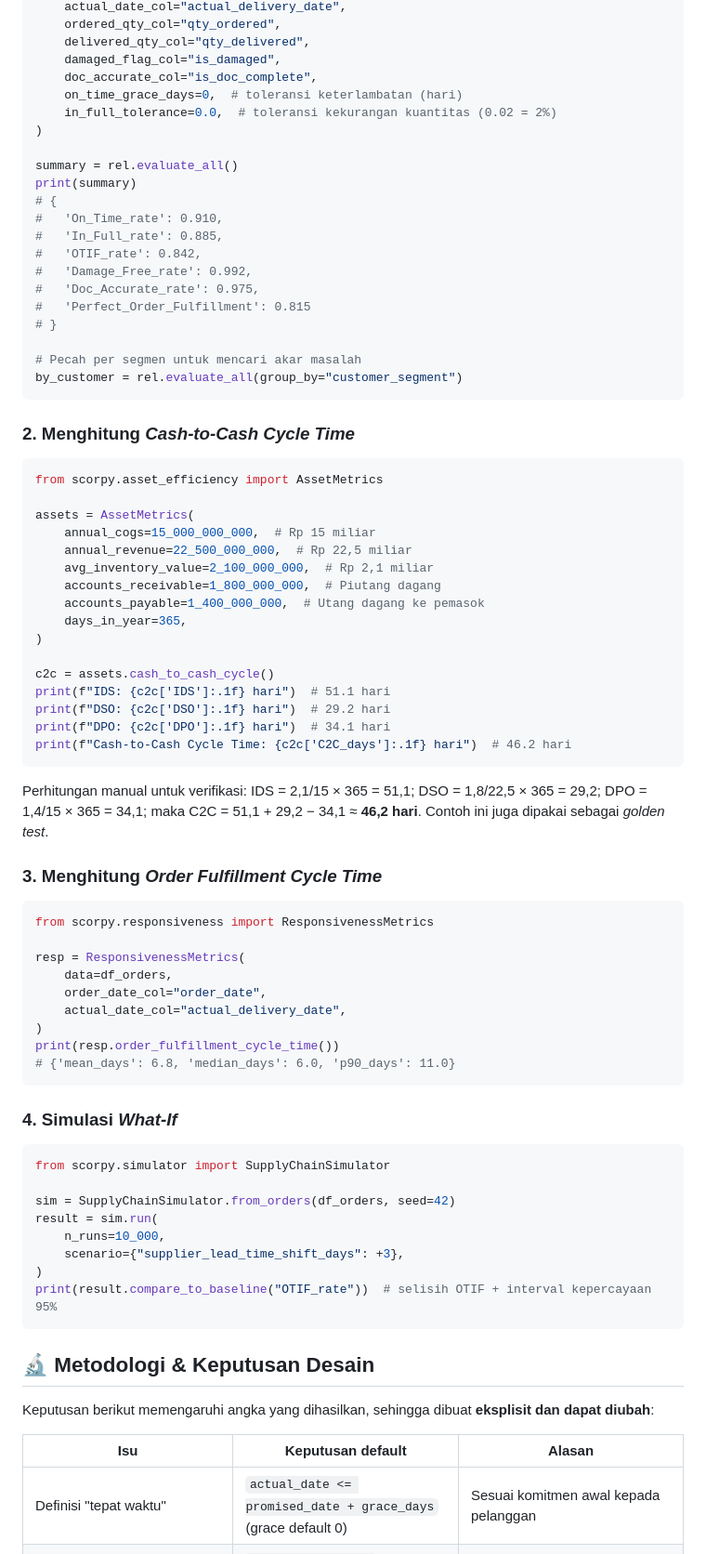
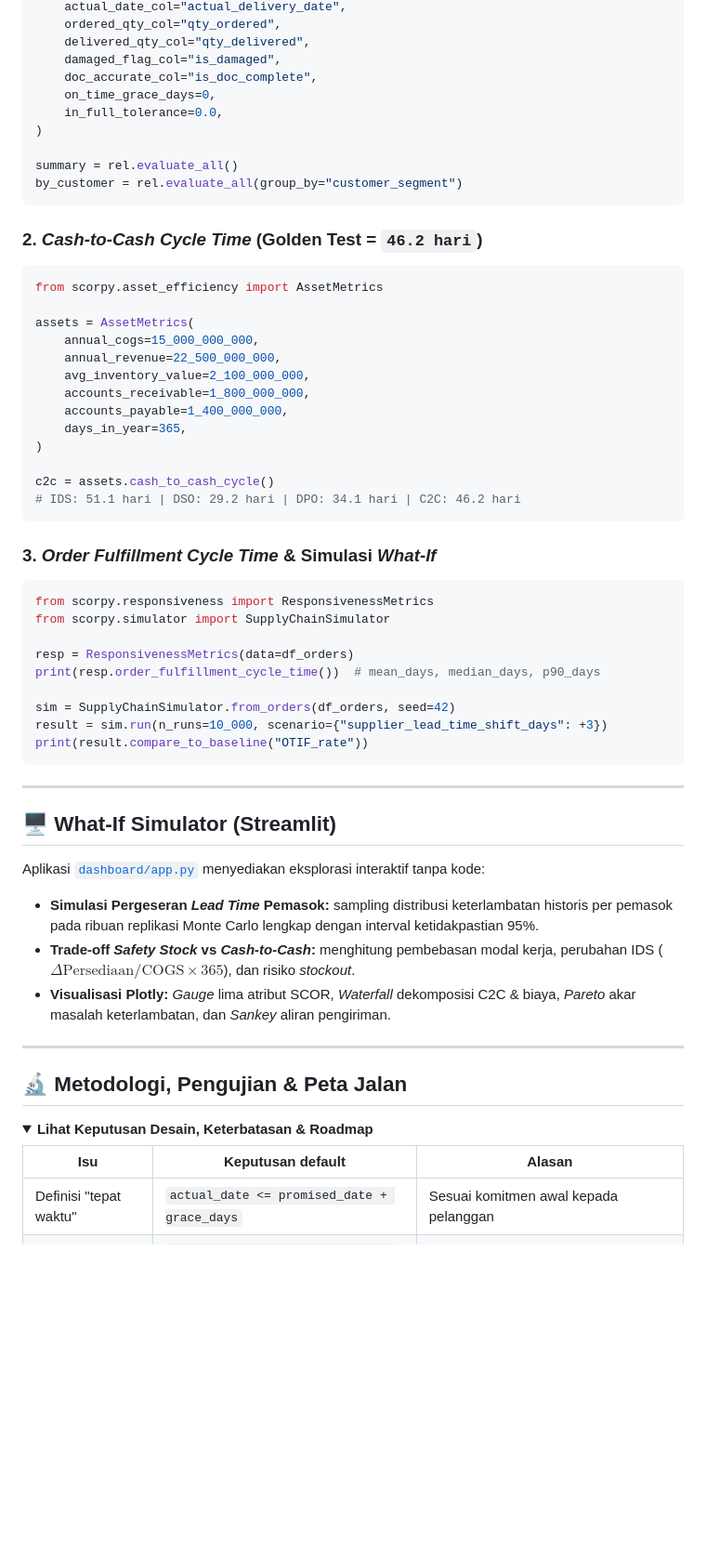
Before and after one commit to nazaa-arch/Scor-py, a Markdown page: README.md, the part around one of its changes. Shown at 93% size. Rendered like a GitHub page; folded sections open; blank space fills up the shorter version.

````diff
--- a/README.md
+++ b/README.md
@@ -258,80 +230,64 @@ rel = ReliabilityMetrics(
     delivered_qty_col="qty_delivered",
     damaged_flag_col="is_damaged",
     doc_accurate_col="is_doc_complete",
-    on_time_grace_days=0,  # toleransi keterlambatan (hari)
-    in_full_tolerance=0.0,  # toleransi kekurangan kuantitas (0.02 = 2%)
+    on_time_grace_days=0,
+    in_full_tolerance=0.0,
 )
 
 summary = rel.evaluate_all()
-print(summary)
-# {
-#   'On_Time_rate': 0.910,
-#   'In_Full_rate': 0.885,
-#   'OTIF_rate': 0.842,
-#   'Damage_Free_rate': 0.992,
-#   'Doc_Accurate_rate': 0.975,
-#   'Perfect_Order_Fulfillment': 0.815
-# }
-
-# Pecah per segmen untuk mencari akar masalah
 by_customer = rel.evaluate_all(group_by="customer_segment")
 ```
 
-### 2. Menghitung *Cash-to-Cash Cycle Time*
+### 2. *Cash-to-Cash Cycle Time* (Golden Test = `46.2 hari`)
 
 ```python
 from scorpy.asset_efficiency import AssetMetrics
 
 assets = AssetMetrics(
-    annual_cogs=15_000_000_000,  # Rp 15 miliar
-    annual_revenue=22_500_000_000,  # Rp 22,5 miliar
-    avg_inventory_value=2_100_000_000,  # Rp 2,1 miliar
-    accounts_receivable=1_800_000_000,  # Piutang dagang
-    accounts_payable=1_400_000_000,  # Utang dagang ke pemasok
+    annual_cogs=15_000_000_000,
+    annual_revenue=22_500_000_000,
+    avg_inventory_value=2_100_000_000,
+    accounts_receivable=1_800_000_000,
+    accounts_payable=1_400_000_000,
     days_in_year=365,
 )
 
 c2c = assets.cash_to_cash_cycle()
-print(f"IDS: {c2c['IDS']:.1f} hari")  # 51.1 hari
-print(f"DSO: {c2c['DSO']:.1f} hari")  # 29.2 hari
-print(f"DPO: {c2c['DPO']:.1f} hari")  # 34.1 hari
-print(f"Cash-to-Cash Cycle Time: {c2c['C2C_days']:.1f} hari")  # 46.2 hari
+# IDS: 51.1 hari | DSO: 29.2 hari | DPO: 34.1 hari | C2C: 46.2 hari
 ```
 
-Perhitungan manual untuk verifikasi: IDS = 2,1/15 × 365 = 51,1; DSO = 1,8/22,5 × 365 = 29,2; DPO = 1,4/15 × 365 = 34,1; maka C2C = 51,1 + 29,2 − 34,1 ≈ **46,2 hari**. Contoh ini juga dipakai sebagai *golden test*.
-
-### 3. Menghitung *Order Fulfillment Cycle Time*
+### 3. *Order Fulfillment Cycle Time* &amp; Simulasi *What-If*
 
 ```python
 from scorpy.responsiveness import ResponsivenessMetrics
+from scorpy.simulator import SupplyChainSimulator
 
-resp = ResponsivenessMetrics(
-    data=df_orders,
-    order_date_col="order_date",
-    actual_date_col="actual_delivery_date",
-)
-print(resp.order_fulfillment_cycle_time())
-# {'mean_days': 6.8, 'median_days': 6.0, 'p90_days': 11.0}
+resp = ResponsivenessMetrics(data=df_orders)
+print(resp.order_fulfillment_cycle_time())  # mean_days, median_days, p90_days
+
+sim = SupplyChainSimulator.from_orders(df_orders, seed=42)
+result = sim.run(n_runs=10_000, scenario={"supplier_lead_time_shift_days": +3})
+print(result.compare_to_baseline("OTIF_rate"))
 ```
 
-### 4. Simulasi *What-If*
+---
 
-```python
-from scorpy.simulator import SupplyChainSimulator
+## 🖥️ What-If Simulator (Streamlit)
 
-sim = SupplyChainSimulator.from_orders(df_orders, seed=42)
-result = sim.run(
-    n_runs=10_000,
-    scenario={"supplier_lead_time_shift_days": +3},
-)
-print(result.compare_to_baseline("OTIF_rate"))  # selisih OTIF + interval kepercayaan 95%
-```
+Aplikasi [`dashboard/app.py`](dashboard/app.py) menyediakan eksplorasi interaktif tanpa kode:
 
-## 🔬 Metodologi & Keputusan Desain
+- **Simulasi Pergeseran *Lead Time* Pemasok:** sampling distribusi keterlambatan historis per pemasok pada ribuan replikasi Monte Carlo lengkap dengan interval ketidakpastian 95%.
+- **Trade-off *Safety Stock* vs *Cash-to-Cash*:** menghitung pembebasan modal kerja, perubahan IDS ($\Delta\text{Persediaan} / \text{COGS} \times 365$), dan risiko *stockout*.
+- **Visualisasi Plotly:** *Gauge* lima atribut SCOR, *Waterfall* dekomposisi C2C &amp; biaya, *Pareto* akar masalah keterlambatan, dan *Sankey* aliran pengiriman.
 
-Keputusan berikut memengaruhi angka yang dihasilkan, sehingga dibuat **eksplisit dan dapat diubah**:
+---
+
+## 🔬 Metodologi, Pengujian &amp; Peta Jalan
+
+<details>
+<summary><b>Lihat Keputusan Desain, Keterbatasan &amp; Roadmap</b></summary>
 
 | Isu | Keputusan default | Alasan |
 |---|---|---|
-| Definisi "tepat waktu" | `actual_date <= promised_date + grace_days` (grace default 0) | Sesuai komitmen awal kepada pelanggan |
+| Definisi "tepat waktu" | `actual_date <= promised_date + grace_days` | Sesuai komitmen awal kepada pelanggan |
 | Definisi "lengkap" | `qty_delivered >= qty_ordered × (1 − tolerance)` | Pengiriman berlebih dianggap lengkap; toleransi opsional |
````
Also changed, not shown: other parts of README.md (+159 -185 lines), docs/assets/screens/dashboard-overview.png (added).
